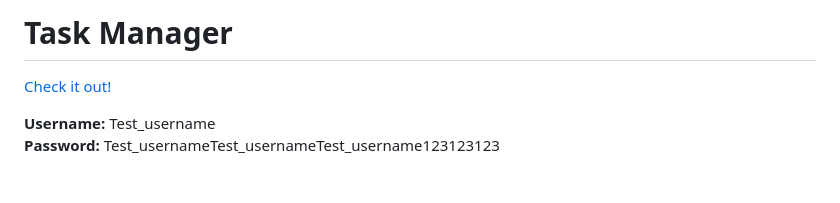
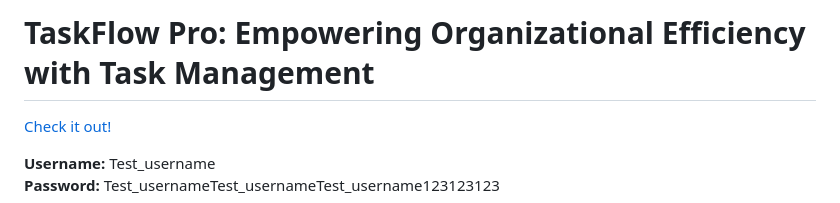
Before and after one commit to IvanKorshunovE/task_flow, a Markdown page: README.md, the part around the change. Rendered like a GitHub page; blank space fills up the shorter version.

```diff
--- a/README.md
+++ b/README.md
@@ -1,4 +1,4 @@
-# Task Manager
+# TaskFlow Pro: Empowering Organizational Efficiency with Task Management
 [Check it out!](https://task-manager-y3r3.onrender.com/)
 
 **Username:** Test_username
```
